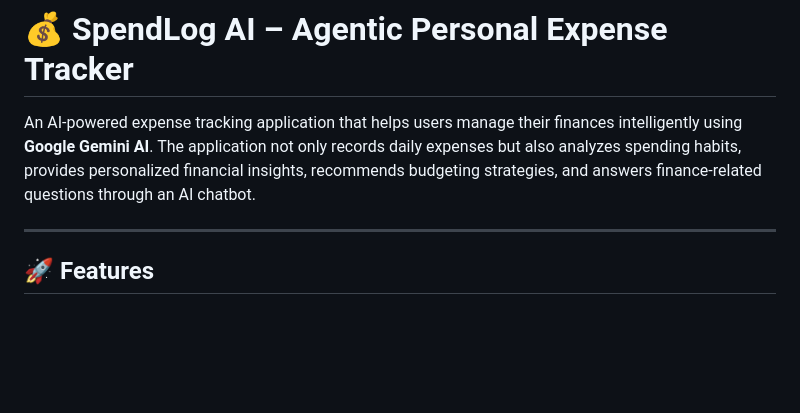
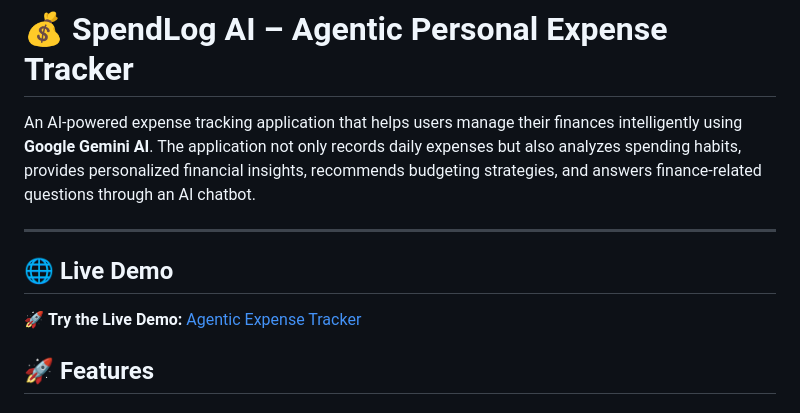
Before and after one commit to Harish-S28/Agentic-expense-tracker, a Markdown page: README.md, the part around the change. Rendered like a GitHub page; blank space fills up the shorter version.

Commit message:
Add live demo section to README
Added a section for a live demo link to the README.

```diff
--- a/README.md
+++ b/README.md
@@ -3,6 +3,10 @@
 An AI-powered expense tracking application that helps users manage their finances intelligently using **Google Gemini AI**. The application not only records daily expenses but also analyzes spending habits, provides personalized financial insights, recommends budgeting strategies, and answers finance-related questions through an AI chatbot.
 
 ---
+
+## 🌐 Live Demo
+
+🚀 **Try the Live Demo:** [Agentic Expense Tracker](https://agentic-expense-tracker.onrender.com)
 
 ## 🚀 Features
 
```
